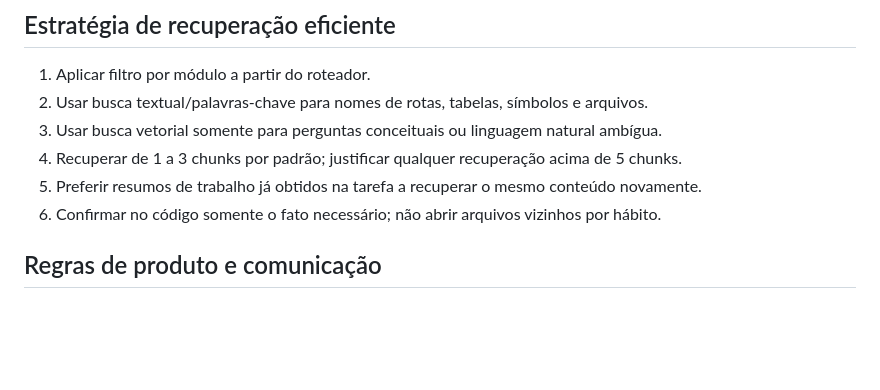
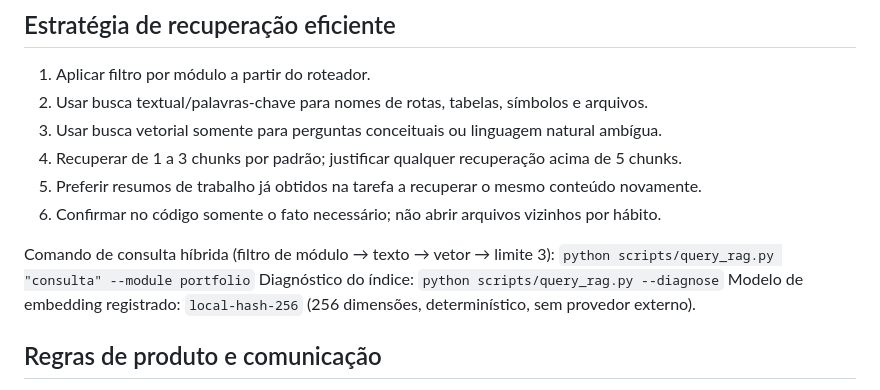
Before and after one commit to Fernandorsoul/Midas, a Markdown page: AGENTS.md, the part around the change. GitHub-like rendering; blank space fills up the shorter version.

Commit message:
docs(rag): hybrid retrieval model and query command (#9)

```diff
--- a/AGENTS.md
+++ b/AGENTS.md
@@ -74,6 +74,11 @@ Depois de alterar documentos em `docs/rag/`, executar `python scripts/index_rag.
 5. Preferir resumos de trabalho já obtidos na tarefa a recuperar o mesmo conteúdo novamente.
 6. Confirmar no código somente o fato necessário; não abrir arquivos vizinhos por hábito.
 
+Comando de consulta híbrida (filtro de módulo → texto → vetor → limite 3):
+`python scripts/query_rag.py "consulta" --module portfolio`
+Diagnóstico do índice: `python scripts/query_rag.py --diagnose`
+Modelo de embedding registrado: `local-hash-256` (256 dimensões, determinístico, sem provedor externo).
+
 ## Regras de produto e comunicação
 
 - Midas é uma ferramenta de pesquisa e acompanhamento de investimentos, não uma corretora.
```
Also changed, not shown: docs/rag/07-storage-security.md (+1 -1 lines).
